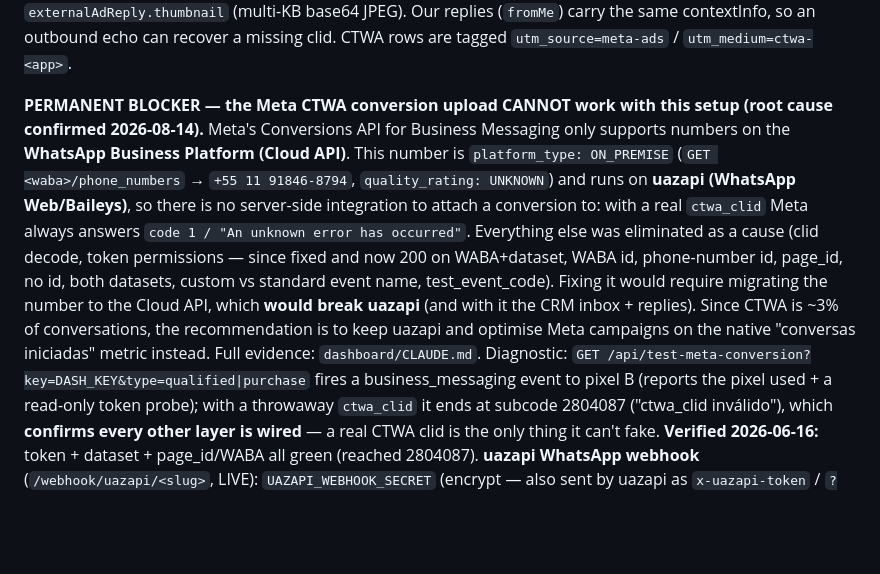
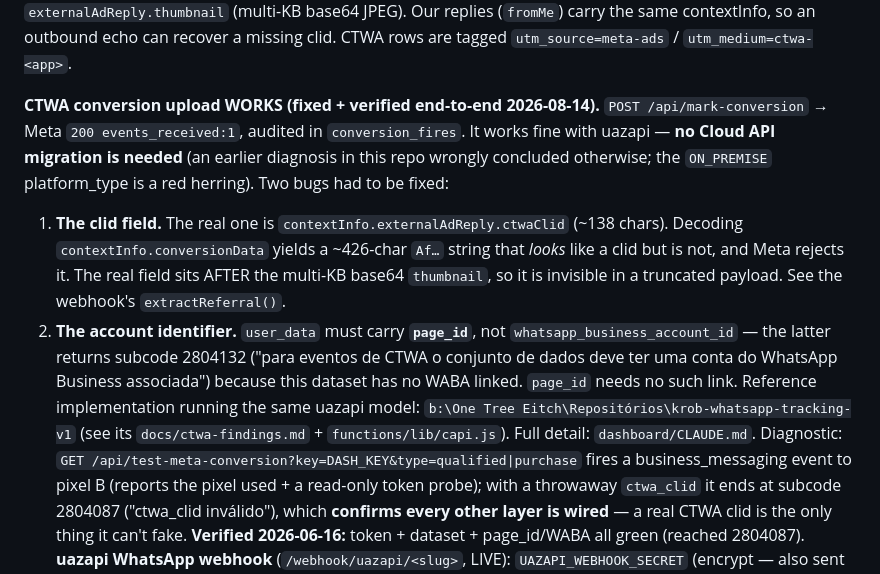
Before and after one commit to Renan-Naves/Renan-Naves, a Markdown page: CLAUDE.md, the part around the change. GitHub-like rendering; blank space fills up the shorter version.

```diff
--- a/CLAUDE.md
+++ b/CLAUDE.md
@@ -169,17 +169,19 @@ Never persist `externalAdReply.thumbnail` (multi-KB base64 JPEG). Our replies (`
 contextInfo, so an outbound echo can recover a missing clid. CTWA rows are tagged
 `utm_source=meta-ads` / `utm_medium=ctwa-<app>`.
 
-**PERMANENT BLOCKER — the Meta CTWA conversion upload CANNOT work with this setup (root cause confirmed
-2026-08-14).** Meta's Conversions API for Business Messaging only supports numbers on the **WhatsApp
-Business Platform (Cloud API)**. This number is `platform_type: ON_PREMISE` (`GET <waba>/phone_numbers`
-→ `+55 11 91846-8794`, `quality_rating: UNKNOWN`) and runs on **uazapi (WhatsApp Web/Baileys)**, so there
-is no server-side integration to attach a conversion to: with a real `ctwa_clid` Meta always answers
-`code 1 / "An unknown error has occurred"`. Everything else was eliminated as a cause (clid decode, token
-permissions — since fixed and now 200 on WABA+dataset, WABA id, phone-number id, page_id, no id, both
-datasets, custom vs standard event name, test_event_code). Fixing it would require migrating the number
-to the Cloud API, which **would break uazapi** (and with it the CRM inbox + replies). Since CTWA is ~3%
-of conversations, the recommendation is to keep uazapi and optimise Meta campaigns on the native
-"conversas iniciadas" metric instead. Full evidence: `dashboard/CLAUDE.md`. Diagnostic: `GET /api/test-meta-conversion?key=DASH_KEY&type=qualified|purchase` fires a
+**CTWA conversion upload WORKS (fixed + verified end-to-end 2026-08-14).** `POST /api/mark-conversion`
+→ Meta `200 events_received:1`, audited in `conversion_fires`. It works fine with uazapi — **no Cloud API
+migration is needed** (an earlier diagnosis in this repo wrongly concluded otherwise; the `ON_PREMISE`
+platform_type is a red herring). Two bugs had to be fixed:
+1. **The clid field.** The real one is `contextInfo.externalAdReply.ctwaClid` (~138 chars). Decoding
+   `contextInfo.conversionData` yields a ~426-char `Af…` string that *looks* like a clid but is not, and
+   Meta rejects it. The real field sits AFTER the multi-KB base64 `thumbnail`, so it is invisible in a
+   truncated payload. See the webhook's `extractReferral()`.
+2. **The account identifier.** `user_data` must carry **`page_id`**, not `whatsapp_business_account_id` —
+   the latter returns subcode 2804132 ("para eventos de CTWA o conjunto de dados deve ter uma conta do
+   WhatsApp Business associada") because this dataset has no WABA linked. `page_id` needs no such link.
+Reference implementation running the same uazapi model: `b:\One Tree Eitch\Repositórios\krob-whatsapp-tracking-v1`
+(see its `docs/ctwa-findings.md` + `functions/lib/capi.js`). Full detail: `dashboard/CLAUDE.md`. Diagnostic: `GET /api/test-meta-conversion?key=DASH_KEY&type=qualified|purchase` fires a
 business_messaging event to pixel B (reports the pixel used + a read-only token probe); with a throwaway `ctwa_clid`
 it ends at subcode 2804087 ("ctwa_clid inválido"), which **confirms every other layer is wired** — a real CTWA clid
 is the only thing it can't fake. **Verified 2026-06-16:** token + dataset + page_id/WABA all green (reached 2804087).
```
Also changed, not shown: dashboard/CLAUDE.md (+31 -45 lines).
